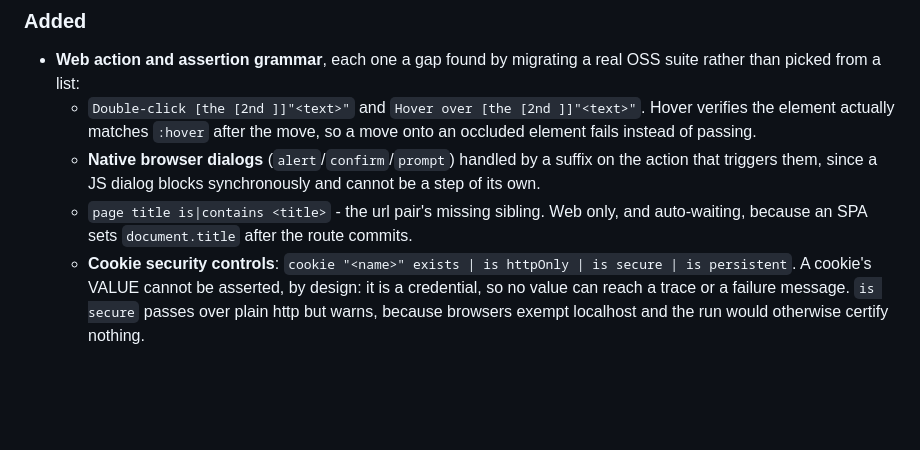
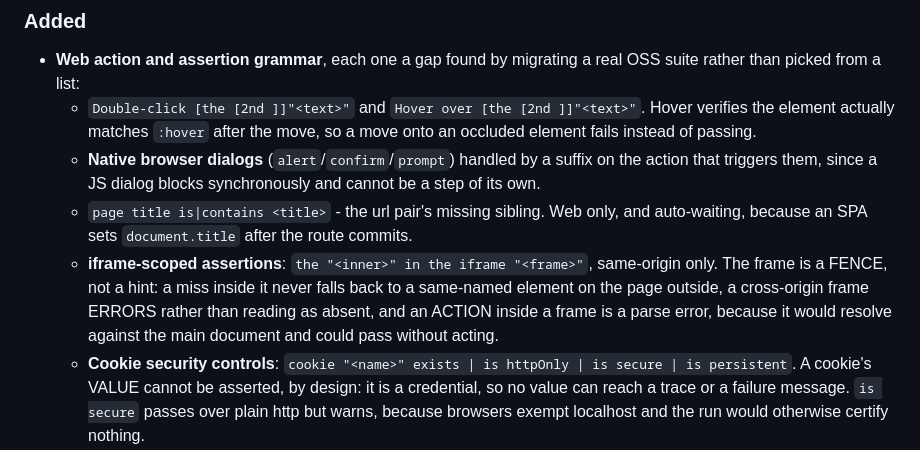
Before and after one commit to automators-com/flowproof, a Markdown page: CHANGELOG.md, the part around the change. Rendered like a GitHub page; blank space fills up the shorter version.

Commit message:
Merge 0.6.0 into the iframe branch, and list iframe in its changelog
The version bump merged ahead of this PR, so 0.6.0's changelog describes a
release that does not yet contain this feature or the cookie controls. The
cookie entry becomes true when #159 lands; iframe was missing entirely, so
it is added here rather than left out of the release notes for the release
it belongs to.

Nothing is published yet, so the notes can still be made accurate before
they become a claim.

Co-Authored-By: Claude Opus 4.8 <noreply@anthropic.com>

```diff
--- a/CHANGELOG.md
+++ b/CHANGELOG.md
@@ -19,6 +19,12 @@ together).
   - `page title is|contains <title>` - the url pair's missing sibling. Web
     only, and auto-waiting, because an SPA sets `document.title` after the
     route commits.
+  - **iframe-scoped assertions**: `the "<inner>" in the iframe "<frame>"`,
+    same-origin only. The frame is a FENCE, not a hint: a miss inside it
+    never falls back to a same-named element on the page outside, a
+    cross-origin frame ERRORS rather than reading as absent, and an ACTION
+    inside a frame is a parse error, because it would resolve against the
+    main document and could pass without acting.
   - **Cookie security controls**: `cookie "<name>" exists | is httpOnly |
     is secure | is persistent`. A cookie's VALUE cannot be asserted, by
     design: it is a credential, so no value can reach a trace or a failure
```
